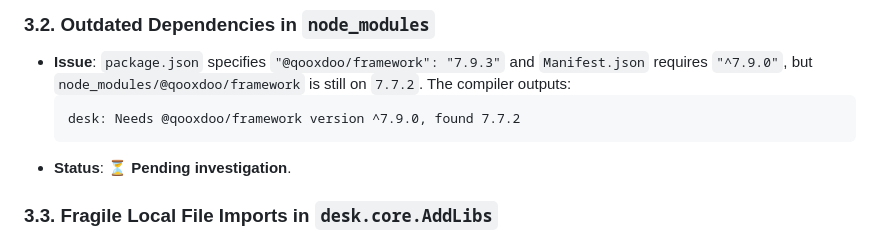
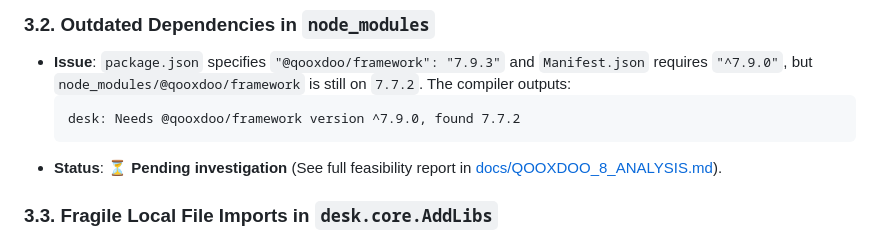
Before and after one commit to valette/desk-ui, a Markdown page: TODO.md, the part around the change. GitHub-like rendering.

Commit message:
docs: add Qooxdoo 8 feasibility and migration analysis

````diff
--- a/TODO.md
+++ b/TODO.md
@@ -92,7 +92,7 @@ This document contains a comprehensive technical audit of the `desk-ui` codebase
   ```
   desk: Needs @qooxdoo/framework version ^7.9.0, found 7.7.2
   ```
-- **Status**: ⏳ **Pending investigation**.
+- **Status**: ⏳ **Pending investigation** (See full feasibility report in [docs/QOOXDOO_8_ANALYSIS.md](file:///home/valette/git/desk-ui/docs/QOOXDOO_8_ANALYSIS.md)).
 
 ### 3.3. Fragile Local File Imports in `desk.core.AddLibs`
 - **File**: `source/class/desk/core/AddLibs.js:35-50`
````
Also changed, not shown: docs/QOOXDOO_8_ANALYSIS.md (added, +121 -0 lines).
